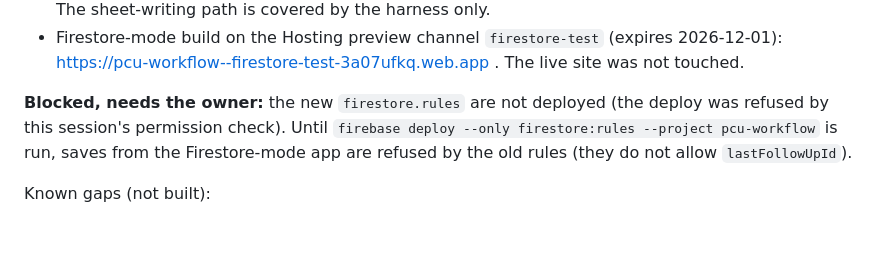
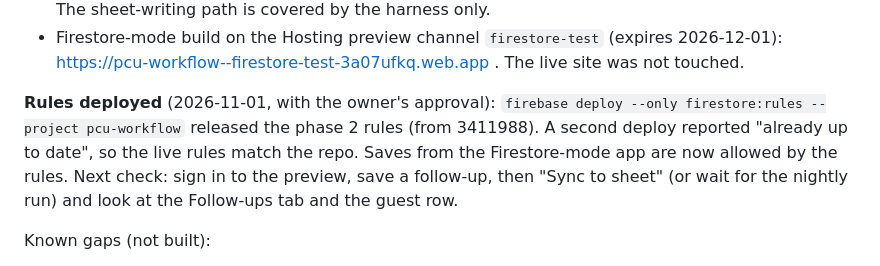
Before and after one commit to Sthmpe/pcu-connect, a Markdown page: SESSION.md, the part around the change. Drawn GitHub-style; blank space fills up the shorter version.

Commit message:
docs: phase 2 rules deployed to pcu-workflow
Co-Authored-By: Claude Opus 5.5 <noreply@anthropic.com>

```diff
--- a/SESSION.md
+++ b/SESSION.md
@@ -519,9 +519,10 @@ Deployed and tested:
 - Firestore-mode build on the Hosting preview channel `firestore-test` (expires 2026-12-01):
   https://pcu-workflow--firestore-test-3a07ufkq.web.app . The live site was not touched.
 
-**Blocked, needs the owner:** the new `firestore.rules` are not deployed (the deploy was refused by this session's
-permission check). Until `firebase deploy --only firestore:rules --project pcu-workflow` is run, saves from the
-Firestore-mode app are refused by the old rules (they do not allow `lastFollowUpId`).
+**Rules deployed** (2026-11-01, with the owner's approval): `firebase deploy --only firestore:rules --project pcu-workflow`
+released the phase 2 rules (from 3411988). A second deploy reported "already up to date", so the live rules match the repo.
+Saves from the Firestore-mode app are now allowed by the rules. Next check: sign in to the preview, save a follow-up,
+then "Sync to sheet" (or wait for the nightly run) and look at the Follow-ups tab and the guest row.
 
 Known gaps (not built):
 - Ranking, Team and Dashboard still come from the Apps Script API (the sheet), so app saves show there after a sync.
```
Also changed, not shown: docs/BACKEND_PLAN.md (+1 -1 lines).
